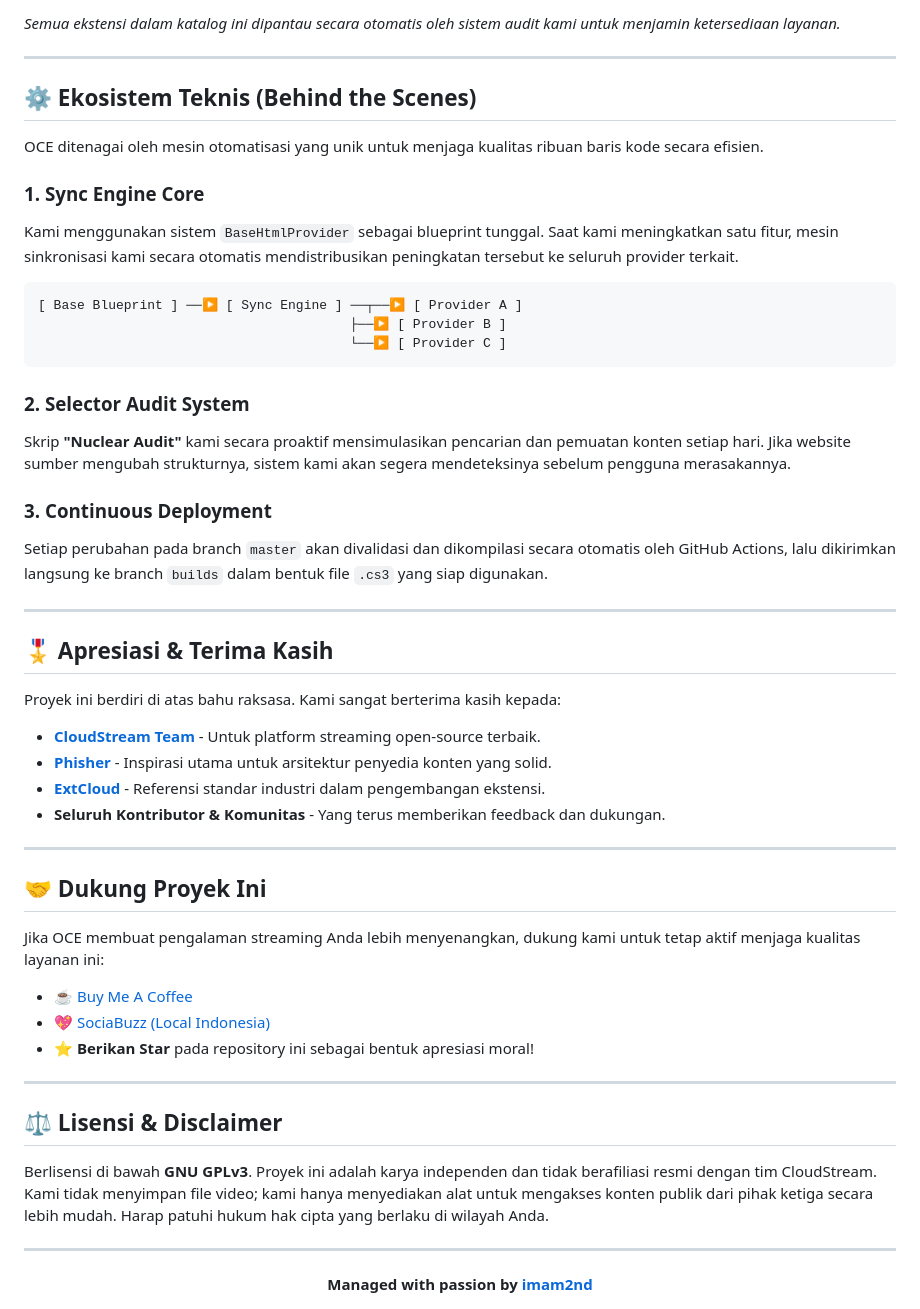
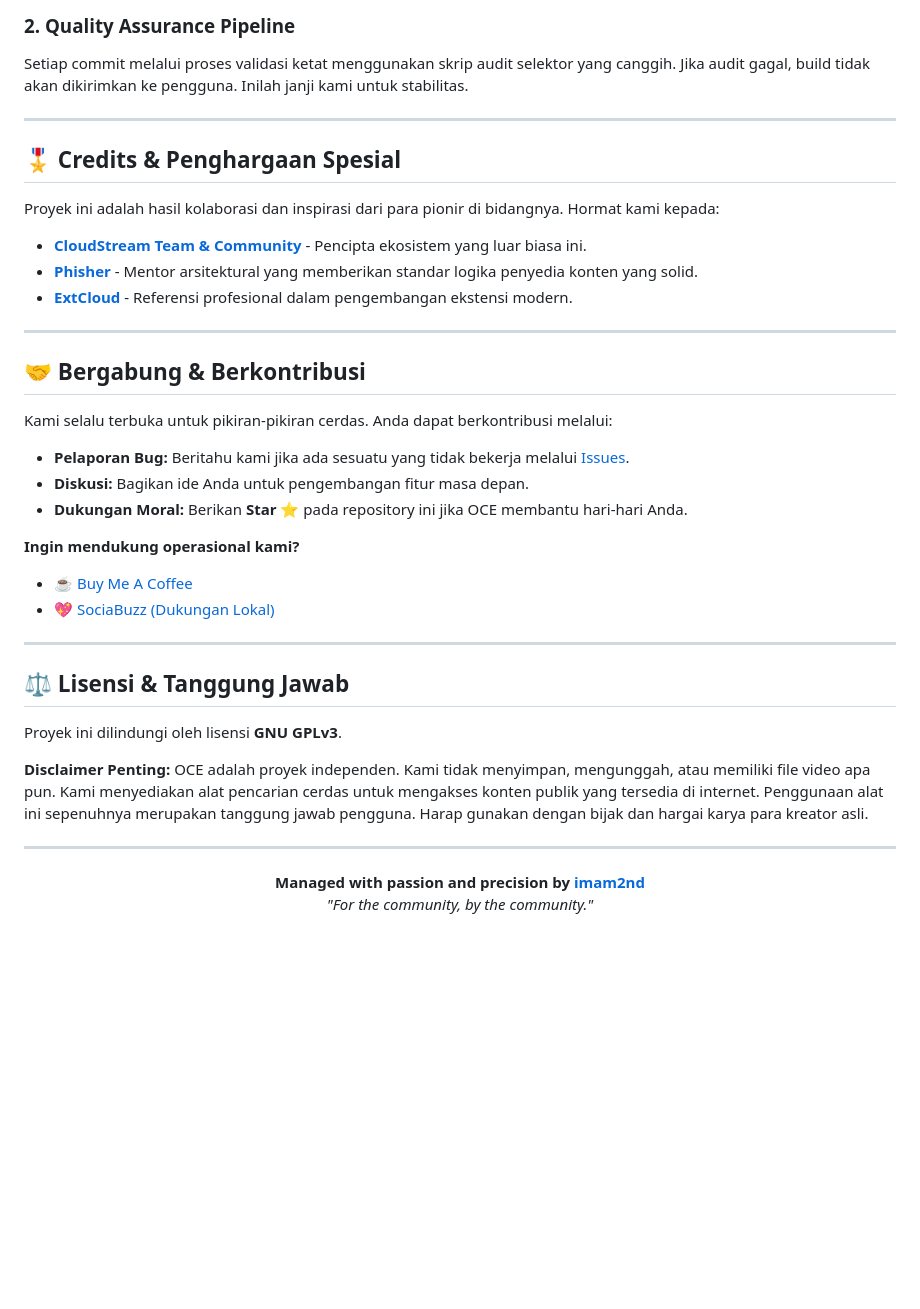
Before and after one commit to byimam2nd/oce, a Markdown page: README.md, the part around one of its changes. Drawn GitHub-style; blank space fills up the shorter version.

````diff
--- a/README.md
+++ b/README.md
@@ -63,54 +87,41 @@ Koleksi kami mencakup berbagai kategori konten populer yang dikelola secara terp
 
-*Semua ekstensi dalam katalog ini dipantau secara otomatis oleh sistem audit kami untuk menjamin ketersediaan layanan.*
+### **2. Quality Assurance Pipeline**
+Setiap commit melalui proses validasi ketat menggunakan skrip audit selektor yang canggih. Jika audit gagal, build tidak akan dikirimkan ke pengguna. Inilah janji kami untuk stabilitas.
 
 ---
 
-## ⚙️ Ekosistem Teknis (Behind the Scenes)
+## 🎖️ Credits & Penghargaan Spesial
 
-OCE ditenagai oleh mesin otomatisasi yang unik untuk menjaga kualitas ribuan baris kode secara efisien.
+Proyek ini adalah hasil kolaborasi dan inspirasi dari para pionir di bidangnya. Hormat kami kepada:
 
-### **1. Sync Engine Core**
-Kami menggunakan sistem `BaseHtmlProvider` sebagai blueprint tunggal. Saat kami meningkatkan satu fitur, mesin sinkronisasi kami secara otomatis mendistribusikan peningkatan tersebut ke seluruh provider terkait.
-```text
-[ Base Blueprint ] ──▶ [ Sync Engine ] ──┬──▶ [ Provider A ]
-                                        ├──▶ [ Provider B ]
-                                        └──▶ [ Provider C ]
-```
-
-### **2. Selector Audit System**
-Skrip **"Nuclear Audit"** kami secara proaktif mensimulasikan pencarian dan pemuatan konten setiap hari. Jika website sumber mengubah strukturnya, sistem kami akan segera mendeteksinya sebelum pengguna merasakannya.
-
-### **3. Continuous Deployment**
-Setiap perubahan pada branch `master` akan divalidasi dan dikompilasi secara otomatis oleh GitHub Actions, lalu dikirimkan langsung ke branch `builds` dalam bentuk file `.cs3` yang siap digunakan.
+- **[CloudStream Team & Community](https://github.com/recloudstream)** - Pencipta ekosistem yang luar biasa ini.
+- **[Phisher](https://github.com/Phisher98)** - Mentor arsitektural yang memberikan standar logika penyedia konten yang solid.
+- **[ExtCloud](https://github.com/recloudstream/cloudstream-extensions)** - Referensi profesional dalam pengembangan ekstensi modern.
 
 ---
 
-## 🎖️ Apresiasi & Terima Kasih
+## 🤝 Bergabung & Berkontribusi
 
-Proyek ini berdiri di atas bahu raksasa. Kami sangat berterima kasih kepada:
+Kami selalu terbuka untuk pikiran-pikiran cerdas. Anda dapat berkontribusi melalui:
+- **Pelaporan Bug:** Beritahu kami jika ada sesuatu yang tidak bekerja melalui [Issues](https://github.com/byimam2nd/oce/issues).
+- **Diskusi:** Bagikan ide Anda untuk pengembangan fitur masa depan.
+- **Dukungan Moral:** Berikan **Star ⭐** pada repository ini jika OCE membantu hari-hari Anda.
 
-- **[CloudStream Team](https://github.com/recloudstream)** - Untuk platform streaming open-source terbaik.
-- **[Phisher](https://github.com/Phisher98)** - Inspirasi utama untuk arsitektur penyedia konten yang solid.
-- **[ExtCloud](https://github.com/recloudstream/cloudstream-extensions)** - Referensi standar industri dalam pengembangan ekstensi.
-- **Seluruh Kontributor & Komunitas** - Yang terus memberikan feedback dan dukungan.
+**Ingin mendukung operasional kami?**
+- ☕ [Buy Me A Coffee](https://buymeacoffee.com/imam2nd)
+- 💖 [SociaBuzz (Dukungan Lokal)](https://sociabuzz.com/imam2nd/tribe)
 
 ---
 
-## 🤝 Dukung Proyek Ini
+## ⚖️ Lisensi & Tanggung Jawab
 
-Jika OCE membuat pengalaman streaming Anda lebih menyenangkan, dukung kami untuk tetap aktif menjaga kualitas layanan ini:
+Proyek ini dilindungi oleh lisensi **GNU GPLv3**.
 
-- ☕ [Buy Me A Coffee](https://buymeacoffee.com/imam2nd)
-- 💖 [SociaBuzz (Local Indonesia)](https://sociabuzz.com/imam2nd/tribe)
-- ⭐ **Berikan Star** pada repository ini sebagai bentuk apresiasi moral!
-
----
-
-## ⚖️ Lisensi & Disclaimer
-
-Berlisensi di bawah **GNU GPLv3**. Proyek ini adalah karya independen dan tidak berafiliasi resmi dengan tim CloudStream. Kami tidak menyimpan file video; kami hanya menyediakan alat untuk mengakses konten publik dari pihak ketiga secara lebih mudah. Harap patuhi hukum hak cipta yang berlaku di wilayah Anda.
+**Disclaimer Penting:** OCE adalah proyek independen. Kami tidak menyimpan, mengunggah, atau memiliki file video apa pun. Kami menyediakan alat pencarian cerdas untuk mengakses konten publik yang tersedia di internet. Penggunaan alat ini sepenuhnya merupakan tanggung jawab pengguna. Harap gunakan dengan bijak dan hargai karya para kreator asli.
 
 ---
 <div align="center">
-  <b>Managed with passion by <a href="https://github.com/byimam2nd">imam2nd</a></b>
+  <b>Managed with passion and precision by <a href="https://github.com/byimam2nd">imam2nd</a></b>
+  <br>
+  <i>"For the community, by the community."</i>
 </div>
````
Also changed, not shown: other parts of README.md (+55 -31 lines).
